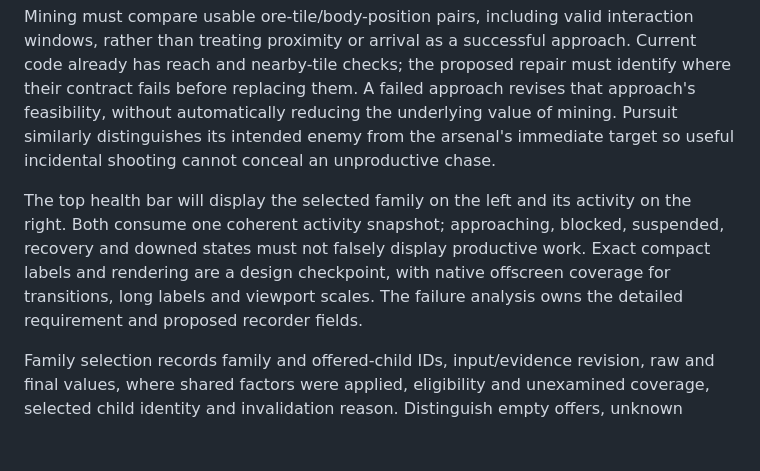
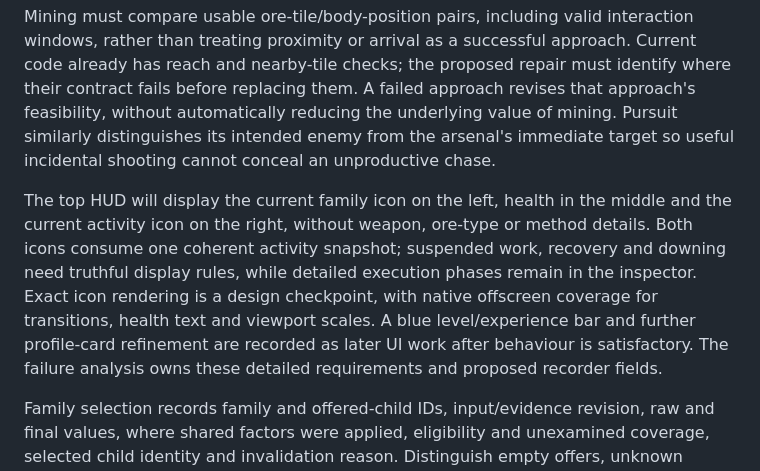
Before and after one commit to Capataina/AICompanion, a Markdown page: research/proposal/01 Preserve Utility and Repair Activity Contracts.md, the part around the change. Drawn GitHub-style; blank space fills up the shorter version.

```diff
--- a/research/proposal/01 Preserve Utility and Repair Activity Contracts.md
+++ b/research/proposal/01 Preserve Utility and Repair Activity Contracts.md
@@ -140,7 +140,7 @@ The [prospective failure analysis](<../Evaluation and Observability/Proposal 1 F
 
 Mining must compare usable ore-tile/body-position pairs, including valid interaction windows, rather than treating proximity or arrival as a successful approach. Current code already has reach and nearby-tile checks; the proposed repair must identify where their contract fails before replacing them. A failed approach revises that approach's feasibility, without automatically reducing the underlying value of mining. Pursuit similarly distinguishes its intended enemy from the arsenal's immediate target so useful incidental shooting cannot conceal an unproductive chase.
 
-The top health bar will display the selected family on the left and its activity on the right. Both consume one coherent activity snapshot; approaching, blocked, suspended, recovery and downed states must not falsely display productive work. Exact compact labels and rendering are a design checkpoint, with native offscreen coverage for transitions, long labels and viewport scales. The failure analysis owns the detailed requirement and proposed recorder fields.
+The top HUD will display the current family icon on the left, health in the middle and the current activity icon on the right, without weapon, ore-type or method details. Both icons consume one coherent activity snapshot; suspended work, recovery and downing need truthful display rules, while detailed execution phases remain in the inspector. Exact icon rendering is a design checkpoint, with native offscreen coverage for transitions, health text and viewport scales. A blue level/experience bar and further profile-card refinement are recorded as later UI work after behaviour is satisfactory. The failure analysis owns these detailed requirements and proposed recorder fields.
 
 Family selection records family and offered-child IDs, input/evidence revision, raw and final values, where shared factors were applied, eligibility and unexamined coverage, selected child identity and invalidation reason. Distinguish empty offers, unknown candidates and valid offers whose execution failed. The God’s-eye view must trace an empty-combat report from submitted child to selection, revalidation and actual result; the family label alone is insufficient.
 
```
Also changed, not shown: research/Evaluation and Observability/Proposal 1 Failure Cases and Diagnostic Contracts.md (+5 -3 lines).
